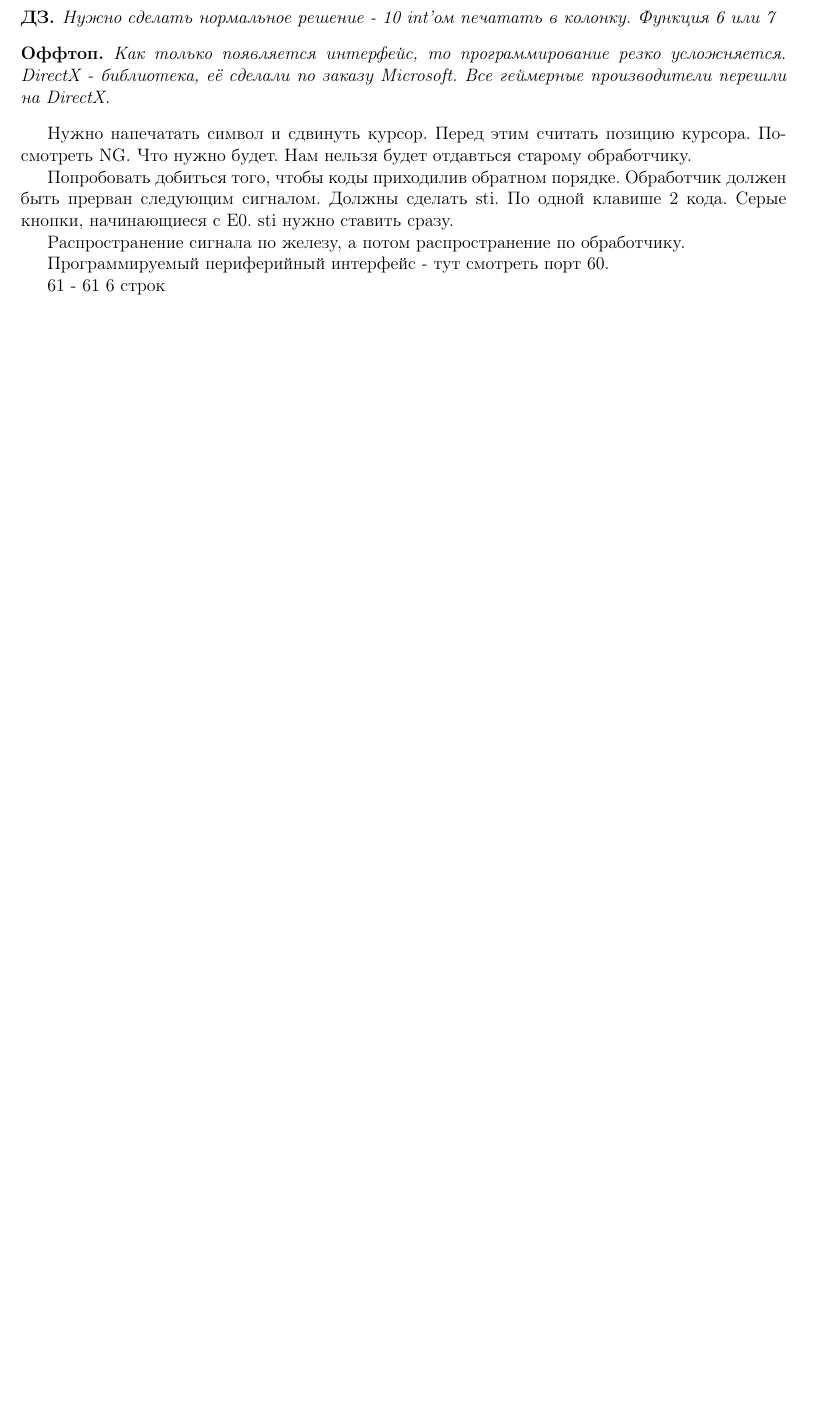
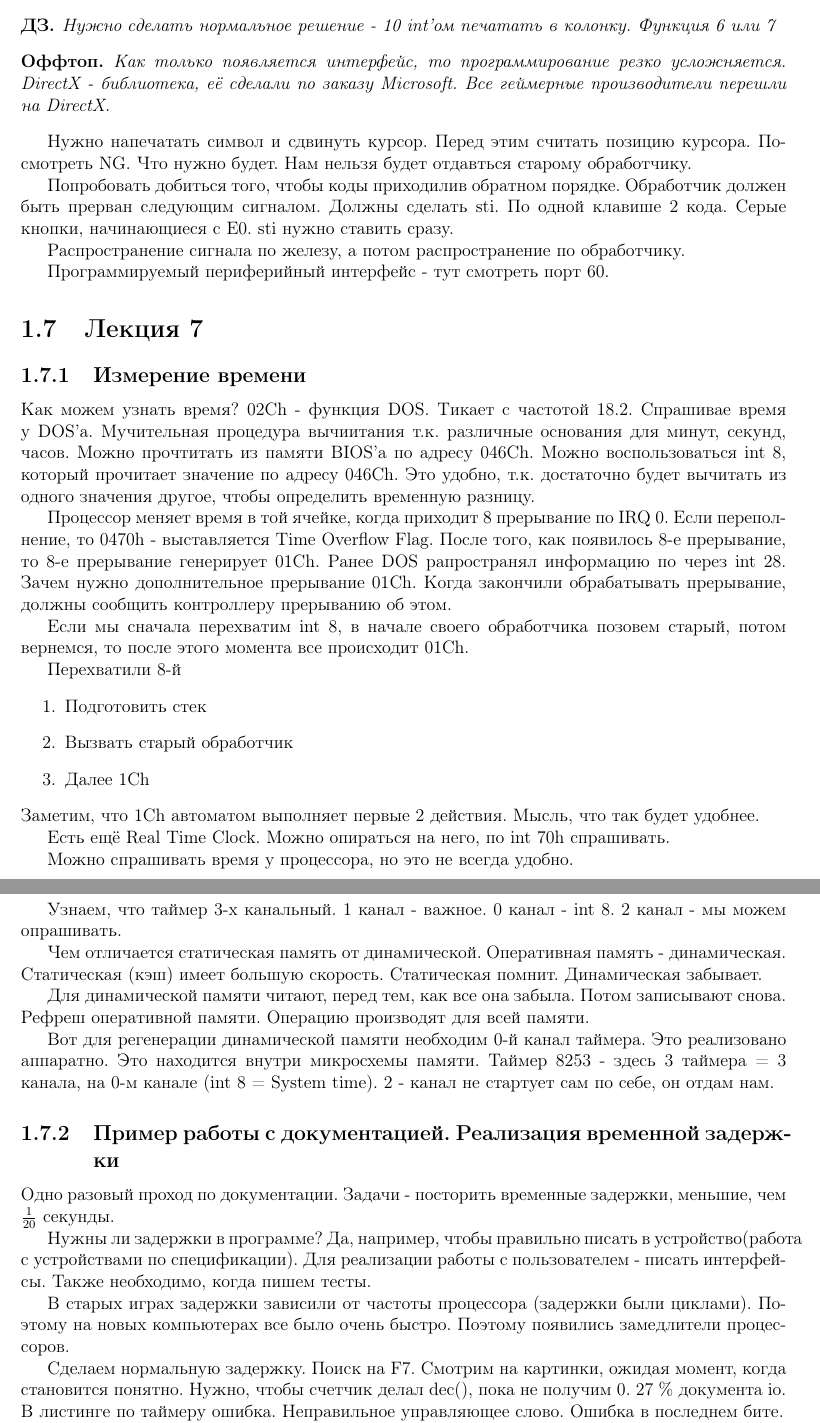
Before and after one commit to AirVan21/Tex.Asm, a LaTeX document (Text/AsmNotes.tex, which reads Text/part6.tex, Text/part7.tex): part of page 14 of 14 before the commit and two parts of pages 14 and 15 of 15 after it, the two joined at a grey line, cut so that both start at the same text, the shorter picture padded with empty space. Compiled offline with pdfLaTeX.

Commit message:
Added lection 7

```diff
--- a/Text/part6.tex
+++ b/Text/part6.tex
@@ -69,5 +69,3 @@ sti нужно ставить сразу.
 Распространение сигнала по железу, а потом распространение по обработчику.
 
 Программируемый периферийный интерфейс - тут смотреть порт 60.
-
-61 - 61 6 строк
--- /dev/null
+++ b/Text/part7.tex
@@ -0,0 +1,38 @@
+\section{Лекция 7}
+\subsection{Измерение времени}
+Как можем узнать время? 02Ch - функция DOS. Тикает с частотой 18.2. Спрашивае время у DOS'а.
+Мучительная процедура вычиитания т.к. различные основания для минут, секунд, часов. Можно прочтитать из памяти BIOS'а по адресу 046Сh. Можно воспользоваться int 8, который прочитает значение по адресу 046Сh. Это удобно, т.к. достаточно будет вычитать из одного значения другое, чтобы определить временную разницу.
+
+Процессор меняет время в той ячейке, когда приходит 8 прерывание по IRQ 0.
+Если переполнение, то 0470h - выставляется Time Overflow Flag.
+После того, как появилось 8-е прерывание, то 8-е прерывание генерирует 01Сh. Ранее DOS рапространял информацию по через int 28. Зачем нужно дополнительное прерывание 01Сh. Когда закончили обрабатывать прерывание, должны сообщить контроллеру прерыванию об этом.
+
+Если мы сначала перехватим int 8, в начале своего обработчика позовем старый, потом вернемся, то после этого момента все происходит 01Сh.
+
+Перехватили 8-й
+\begin{enumerate}
+\item Подготовить стек
+\item Вызвать старый обработчик
+\item Далее 1Сh
+\end{enumerate}
+Заметим, что 1Сh автоматом выполняет первые 2 действия. Мысль, что так будет удобнее.
+
+Есть ещё Real Time Clock. Можно опираться на него, по int 70h спрашивать.
+
+Можно спрашивать время у процессора, но это не всегда удобно.
+
+Узнаем, что таймер 3-х канальный. 1 канал - важное. 0 канал - int 8. 2 канал - мы можем опрашивать.
+
+Чем отличается статическая память от динамической. Оперативная память - динамическая. Статическая (кэш) имеет большую скорость. Статическая помнит. Динамическая забывает.
+
+Для динамической памяти читают, перед тем, как все она забыла. Потом записывают снова. Рефреш оперативной памяти. Операцию производят для всей памяти.
+
+Вот для регенерации динамической памяти необходим 0-й канал таймера. Это реализовано аппаратно. Это находится внутри микросхемы памяти. Таймер 8253 - здесь 3 таймера = 3 канала, на 0-м канале (int 8 = System time). 2 - канал не стартует сам по себе, он отдам нам.
+\subsection{Пример работы с документацией. Реализация временной задержки}
+Одно разовый проход по документации. Задачи - посторить временные задержки, меньшие, чем $\frac{1}{20}$ секунды.
+
+Нужны ли задержки в программе? Да, например, чтобы правильно писать в устройство(работа с устройствами по спецификации). Для реализации работы с пользователем - писать интерфейсы. Также необходимо, когда пишем тесты.
+
+В старых играх задержки зависили от частоты процессора (задержки были циклами). Поэтому на новых компьютерах все было очень быстро. Поэтому появились замедлители процессоров.
+
+Сделаем нормальную задержку. Поиск на F7. Смотрим на картинки, ожидая момент, когда становится понятно. Нужно, чтобы счетчик делал dec(), пока не получим 0. 27 \% документа io.  В листинге по таймеру ошибка. Неправильное управляющее слово.  Ошибка в последнем бите.
```
Also changed, not shown: Text/AsmNotes.tex (+1 -0 lines), Text/notesDeb.tex (added, +21 -0 lines), Text/part7.tex (6 more changed lines).
